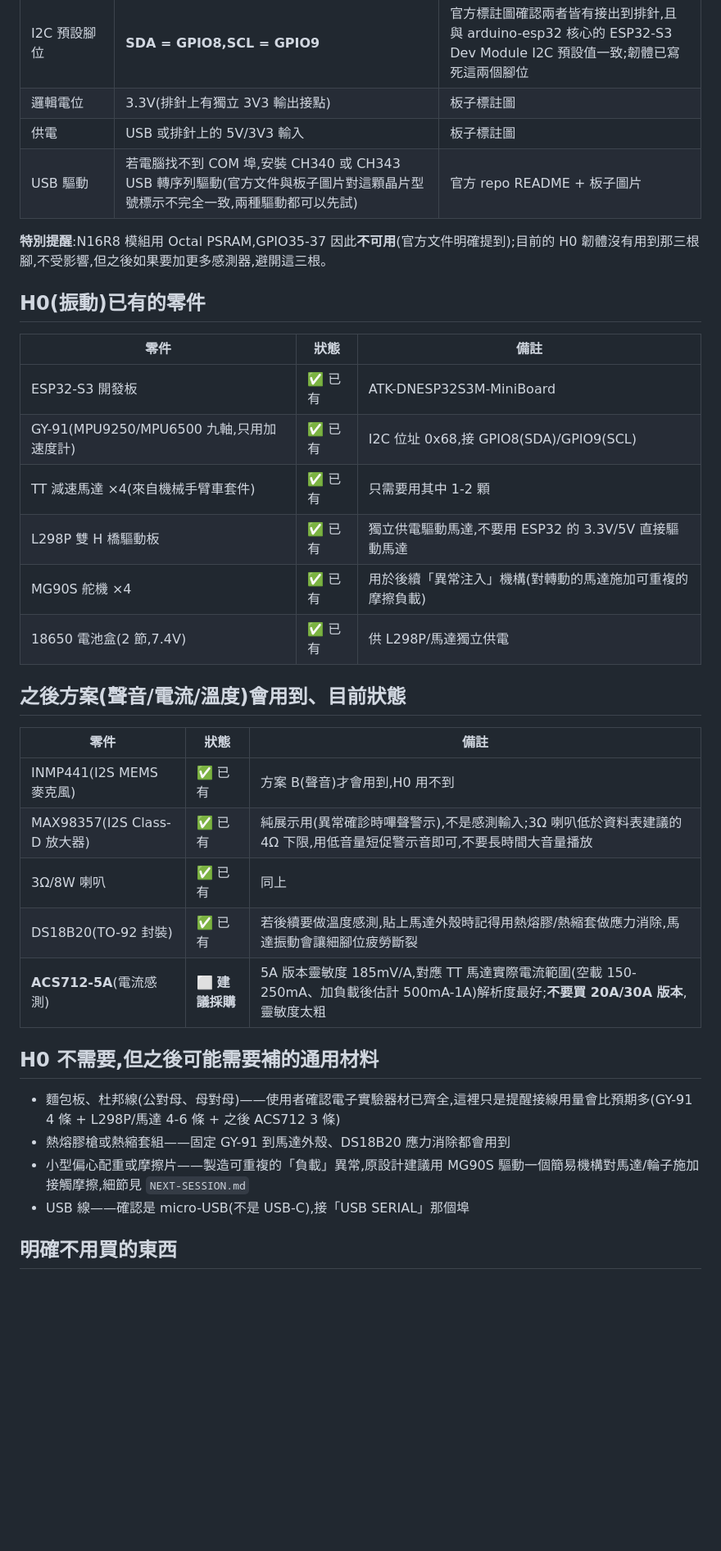
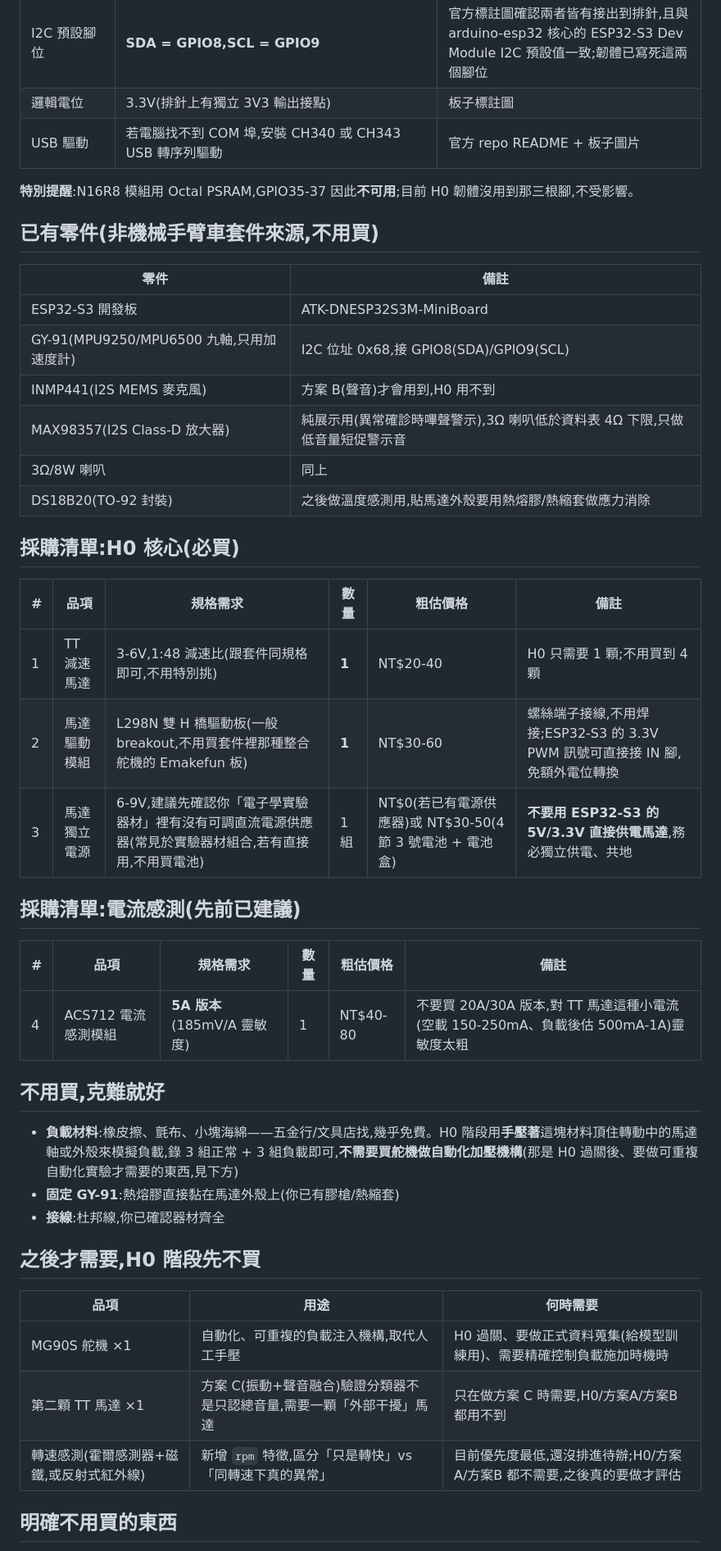
Before and after one commit to Ji0987/ai-anomaly-war-room, a Markdown page: hardware/tinyml/BOM.md, the part around one of its changes. Shown at 82% size. Drawn GitHub-style; blank space fills up the shorter version.

Commit message:
BOM 改為採購清單:不拆機械手臂車套件,改全新採購
- 動力/驅動零件(TT馬達、驅動板、電源)從『已有』改列採購項目,給具體
  數量與粗估價格;驅動板從套件專屬的Emakefun L298P改推薦通用L298N
  breakout(免焊接、易單獨採購)
- H0簡化:負載改用手壓橡皮擦/氈布模擬,不需要先買MG90S做自動化加壓
  機構(那是H0過關後、要做正式可重複實驗才需要)
- README.md/NEXT-SESSION.md同步移除L298P字樣、補充H0手動加載說明
- 轉速感測(霍爾/紅外線)列為『優先度最低、還沒排進待辦』,回應使用者
  詢問——不是被否決,只是尚未排入

```diff
--- a/hardware/tinyml/BOM.md
+++ b/hardware/tinyml/BOM.md
@@ -12,38 +14,48 @@
 | USB 原生埠 | 標示「USB SLAVE」的另一個 micro-USB 埠,**不要拿來燒錄**,那是 S3 原生 USB,行為不同(需另外開 USB CDC on Boot 才能當序列埠用) | 同上 |
 | I2C 預設腳位 | **SDA = GPIO8,SCL = GPIO9** | 官方標註圖確認兩者皆有接出到排針,且與 arduino-esp32 核心的 ESP32-S3 Dev Module I2C 預設值一致;韌體已寫死這兩個腳位 |
 | 邏輯電位 | 3.3V(排針上有獨立 3V3 輸出接點) | 板子標註圖 |
-| 供電 | USB 或排針上的 5V/3V3 輸入 | 板子標註圖 |
-| USB 驅動 | 若電腦找不到 COM 埠,安裝 CH340 或 CH343 USB 轉序列驅動(官方文件與板子圖片對這顆晶片型號標示不完全一致,兩種驅動都可以先試) | 官方 repo README + 板子圖片 |
+| USB 驅動 | 若電腦找不到 COM 埠,安裝 CH340 或 CH343 USB 轉序列驅動 | 官方 repo README + 板子圖片 |
 
-**特別提醒**:N16R8 模組用 Octal PSRAM,GPIO35-37 因此**不可用**(官方文件明確提到);目前的 H0 韌體沒有用到那三根腳,不受影響,但之後如果要加更多感測器,避開這三根。
+**特別提醒**:N16R8 模組用 Octal PSRAM,GPIO35-37 因此**不可用**;目前 H0 韌體沒用到那三根腳,不受影響。
 
-## H0(振動)已有的零件
+## 已有零件(非機械手臂車套件來源,不用買)
 
-| 零件 | 狀態 | 備註 |
+| 零件 | 備註 |
+|---|---|
+| ESP32-S3 開發板 | ATK-DNESP32S3M-MiniBoard |
+| GY-91(MPU9250/MPU6500 九軸,只用加速度計) | I2C 位址 0x68,接 GPIO8(SDA)/GPIO9(SCL) |
+| INMP441(I2S MEMS 麥克風) | 方案 B(聲音)才會用到,H0 用不到 |
+| MAX98357(I2S Class-D 放大器) | 純展示用(異常確診時嗶聲警示),3Ω 喇叭低於資料表 4Ω 下限,只做低音量短促警示音 |
+| 3Ω/8W 喇叭 | 同上 |
+| DS18B20(TO-92 封裝) | 之後做溫度感測用,貼馬達外殼要用熱熔膠/熱縮套做應力消除 |
+
+## 採購清單:H0 核心(必買)
+
+| # | 品項 | 規格需求 | 數量 | 粗估價格 | 備註 |
+|---|---|---|---|---|---|
+| 1 | TT 減速馬達 | 3-6V,1:48 減速比(跟套件同規格即可,不用特別挑) | **1** | NT$20-40 | H0 只需要 1 顆;不用買到 4 顆 |
+| 2 | 馬達驅動模組 | L298N 雙 H 橋驅動板(一般 breakout,不用買套件裡那種整合舵機的 Emakefun 板) | **1** | NT$30-60 | 螺絲端子接線,不用焊接;ESP32-S3 的 3.3V PWM 訊號可直接接 IN 腳,免額外電位轉換 |
+| 3 | 馬達獨立電源 | 6-9V,建議先確認你「電子學實驗器材」裡有沒有可調直流電源供應器(常見於實驗器材組合,若有直接用,不用買電池) | 1 組 | NT$0(若已有電源供應器)或 NT$30-50(4 節 3 號電池 + 電池盒) | **不要用 ESP32-S3 的 5V/3.3V 直接供電馬達**,務必獨立供電、共地 |
+
+## 採購清單:電流感測(先前已建議)
+
+| # | 品項 | 規格需求 | 數量 | 粗估價格 | 備註 |
+|---|---|---|---|---|---|
+| 4 | ACS712 電流感測模組 | **5A 版本**(185mV/A 靈敏度) | 1 | NT$40-80 | 不要買 20A/30A 版本,對 TT 馬達這種小電流(空載 150-250mA、負載後估 500mA-1A)靈敏度太粗 |
+
+## 不用買,克難就好
+
+- **負載材料**:橡皮擦、氈布、小塊海綿——五金行/文具店找,幾乎免費。H0 階段用**手壓著**這塊材料頂住轉動中的馬達軸或外殼來模擬負載,錄 3 組正常 + 3 組負載即可,**不需要買舵機做自動化加壓機構**(那是 H0 過關後、要做可重複自動化實驗才需要的東西,見下方)
+- **固定 GY-91**:熱熔膠直接黏在馬達外殼上(你已有膠槍/熱縮套)
+- **接線**:杜邦線,你已確認器材齊全
+
+## 之後才需要,H0 階段先不買
+
+| 品項 | 用途 | 何時需要 |
 |---|---|---|
-| ESP32-S3 開發板 | ✅ 已有 | ATK-DNESP32S3M-MiniBoard |
-| GY-91(MPU9250/MPU6500 九軸,只用加速度計) | ✅ 已有 | I2C 位址 0x68,接 GPIO8(SDA)/GPIO9(SCL) |
-| TT 減速馬達 ×4(來自機械手臂車套件) | ✅ 已有 | 只需要用其中 1-2 顆 |
-| L298P 雙 H 橋驅動板 | ✅ 已有 | 獨立供電驅動馬達,不要用 ESP32 的 3.3V/5V 直接驅動馬達 |
-| MG90S 舵機 ×4 | ✅ 已有 | 用於後續「異常注入」機構(對轉動的馬達施加可重複的摩擦負載) |
-| 18650 電池盒(2 節,7.4V) | ✅ 已有 | 供 L298P/馬達獨立供電 |
-
-## 之後方案(聲音/電流/溫度)會用到、目前狀態
-
-| 零件 | 狀態 | 備註 |
-|---|---|---|
-| INMP441(I2S MEMS 麥克風) | ✅ 已有 | 方案 B(聲音)才會用到,H0 用不到 |
-| MAX98357(I2S Class-D 放大器) | ✅ 已有 | 純展示用(異常確診時嗶聲警示),不是感測輸入;3Ω 喇叭低於資料表建議的 4Ω 下限,用低音量短促警示音即可,不要長時間大音量播放 |
-| 3Ω/8W 喇叭 | ✅ 已有 | 同上 |
-| DS18B20(TO-92 封裝) | ✅ 已有 | 若後續要做溫度感測,貼上馬達外殼時記得用熱熔膠/熱縮套做應力消除,馬達振動會讓細腳位疲勞斷裂 |
-| **ACS712-5A**(電流感測) | ⬜ **建議採購** | 5A 版本靈敏度 185mV/A,對應 TT 馬達實際電流範圍(空載 150-250mA、加負載後估計 500mA-1A)解析度最好;**不要買 20A/30A 版本**,靈敏度太粗 |
-
-## H0 不需要,但之後可能需要補的通用材料
-
-- 麵包板、杜邦線(公對母、母對母)——使用者確認電子實驗器材已齊全,這裡只是提醒接線用量會比預期多(GY-91 4 條 + L298P/馬達 4-6 條 + 之後 ACS712 3 條)
-- 熱熔膠槍或熱縮套組——固定 GY-91 到馬達外殼、DS18B20 應力消除都會用到
-- 小型偏心配重或摩擦片——製造可重複的「負載」異常,原設計建議用 MG90S 驅動一個簡易機構對馬達/輪子施加接觸摩擦,細節見 `NEXT-SESSION.md`
-- USB 線——確認是 micro-USB(不是 USB-C),接「USB SERIAL」那個埠
+| MG90S 舵機 ×1 | 自動化、可重複的負載注入機構,取代人工手壓 | H0 過關、要做正式資料蒐集(給模型訓練用)、需要精確控制負載施加時機時 |
+| 第二顆 TT 馬達 ×1 | 方案 C(振動+聲音融合)驗證分類器不是只認總音量,需要一顆「外部干擾」馬達 | 只在做方案 C 時需要,H0/方案A/方案B 都用不到 |
+| 轉速感測(霍爾感測器+磁鐵,或反射式紅外線) | 新增 `rpm` 特徵,區分「只是轉快」vs「同轉速下真的異常」 | 目前優先度最低,還沒排進待辦;H0/方案A/方案B 都不需要,之後真的要做才評估 |
 
 ## 明確不用買的東西
 
```
Also changed, not shown: other parts of hardware/tinyml/BOM.md (+6 -3 lines), hardware/tinyml/NEXT-SESSION.md (+1 -1 lines), hardware/tinyml/README.md (+7 -4 lines).
